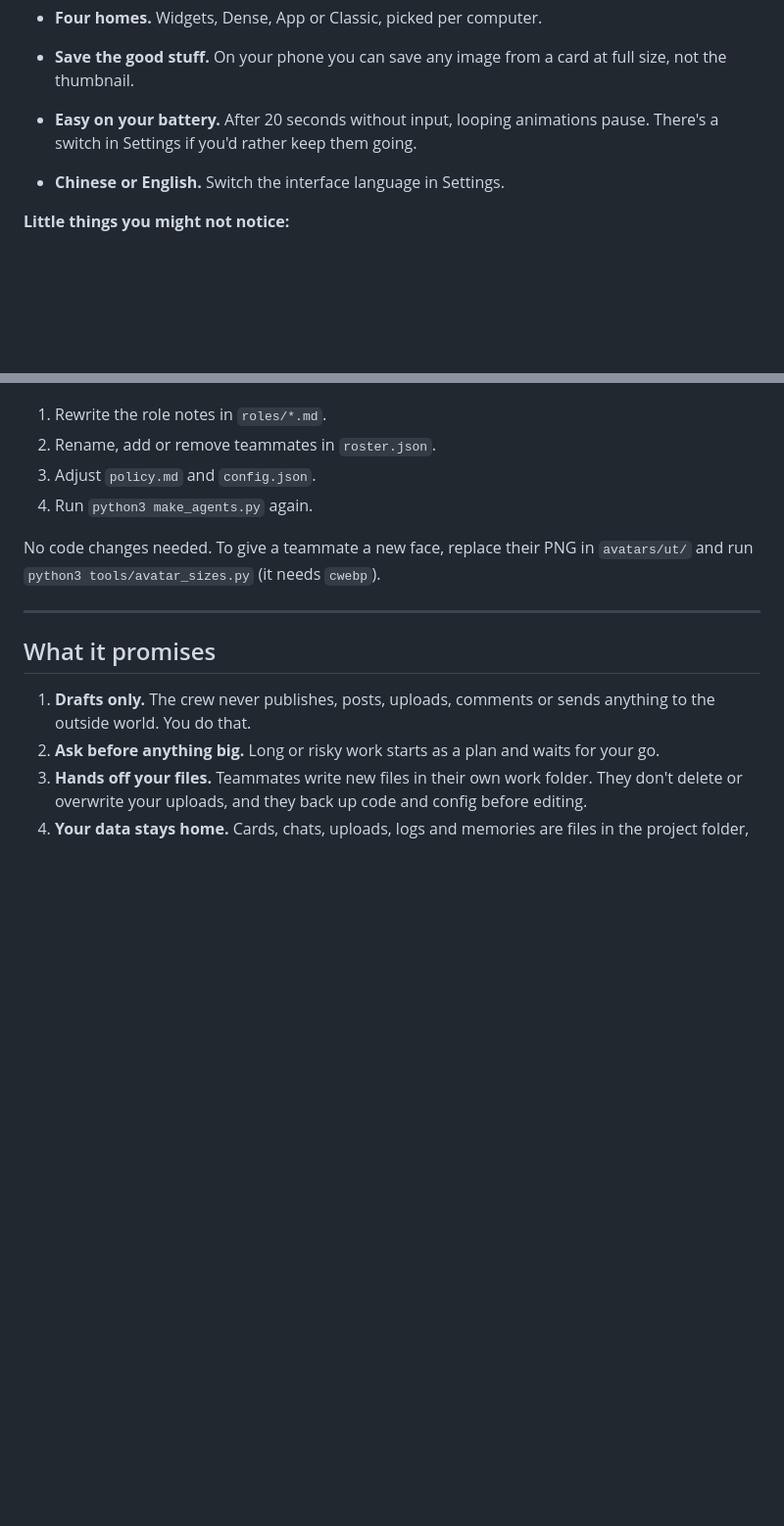
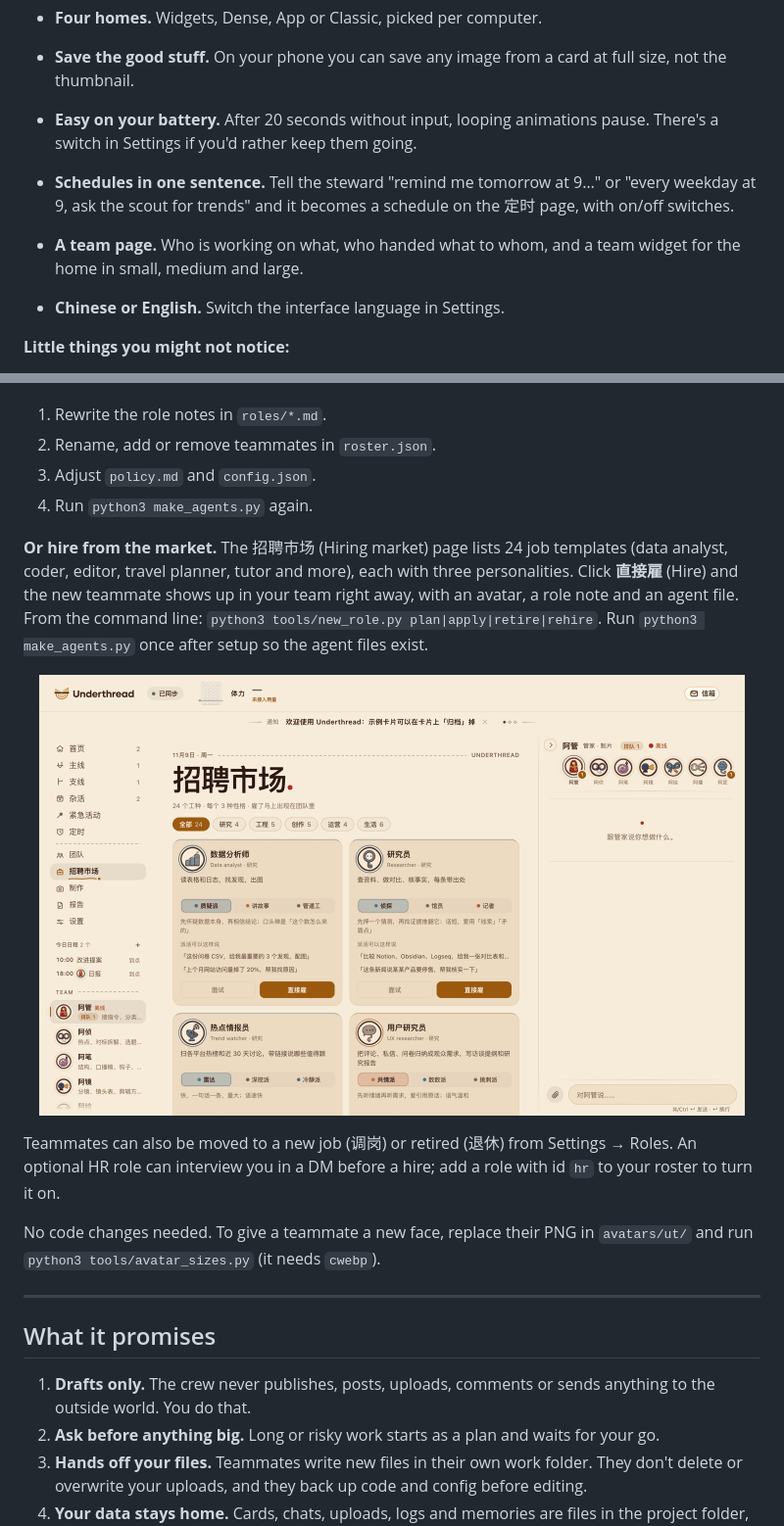
Before and after one commit to dxu2/underthread, a Markdown page: README.md, 2 parts joined by grey strips. Shown at 98% size. Rendered like a GitHub page; pictures changed too: docs/img/market.png (added); blank space fills up the shorter version.

Commit message:
docs: README and changelog for 2026-11-09 (hiring market, schedules, team page)
Co-Authored-By: Claude Opus 5.5 <noreply@anthropic.com>

```diff
--- a/README.md
+++ b/README.md
@@ -122,6 +122,8 @@ That's it. Say hello in the dashboard's chat. [SETUP-GUIDE.md](SETUP-GUIDE.md) h
 - **Four homes.** Widgets, Dense, App or Classic, picked per computer.
 - **Save the good stuff.** On your phone you can save any image from a card at full size, not the thumbnail.
 - **Easy on your battery.** After 20 seconds without input, looping animations pause. There's a switch in Settings if you'd rather keep them going.
+- **Schedules in one sentence.** Tell the steward "remind me tomorrow at 9…" or "every weekday at 9, ask the scout for trends" and it becomes a schedule on the 定时 page, with on/off switches.
+- **A team page.** Who is working on what, who handed what to whom, and a team widget for the home in small, medium and large.
 - **Chinese or English.** Switch the interface language in Settings.
 
 **Little things you might not notice:**
@@ -142,6 +144,12 @@ What ships here is one **example preset: a content-creator team** (Bilibili, You
 2. Rename, add or remove teammates in `roster.json`.
 3. Adjust `policy.md` and `config.json`.
 4. Run `python3 make_agents.py` again.
+
+**Or hire from the market.** The 招聘市场 (Hiring market) page lists 24 job templates (data analyst, coder, editor, travel planner, tutor and more), each with three personalities. Click **直接雇** (Hire) and the new teammate shows up in your team right away, with an avatar, a role note and an agent file. From the command line: `python3 tools/new_role.py plan|apply|retire|rehire`. Run `python3 make_agents.py` once after setup so the agent files exist.
+
+  <p align="center"><img src="docs/img/market.png" alt="The hiring market: job cards with three personalities each, Interview and Hire buttons" width="720"></p>
+
+Teammates can also be moved to a new job (调岗) or retired (退休) from Settings → Roles. An optional HR role can interview you in a DM before a hire; add a role with id `hr` to your roster to turn it on.
 
 No code changes needed. To give a teammate a new face, replace their PNG in `avatars/ut/` and run `python3 tools/avatar_sizes.py` (it needs `cwebp`).
 
```
Also changed, not shown: CHANGELOG.md (+19 -0 lines).
